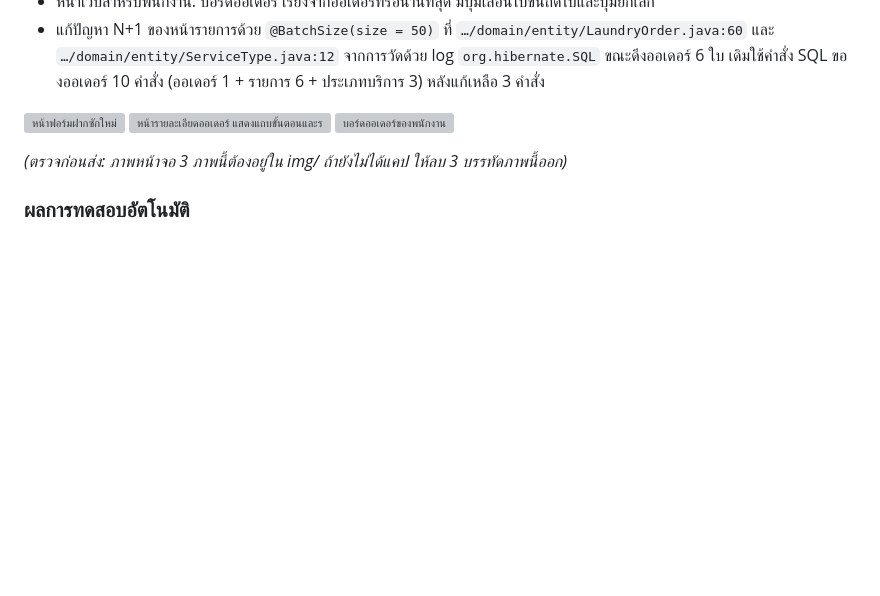
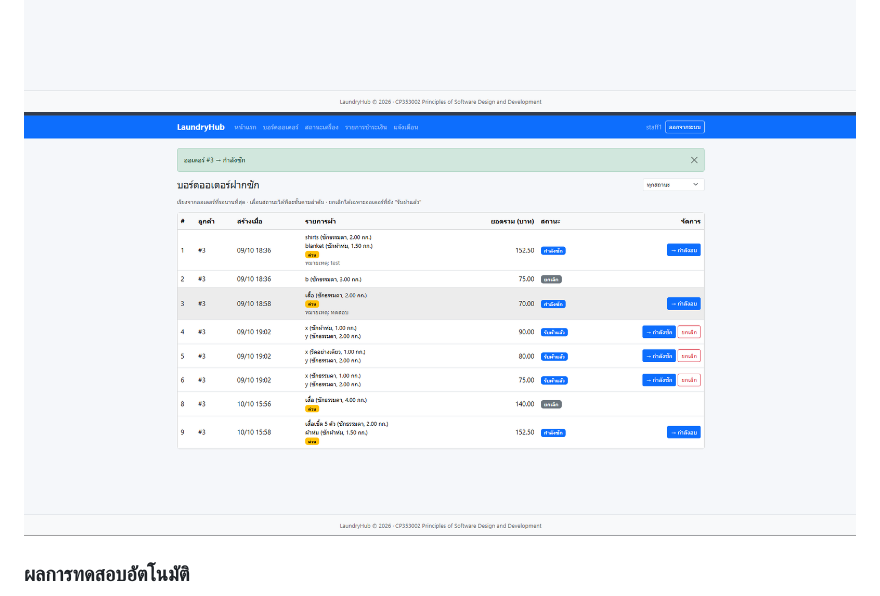
Before and after one commit to Oakiez/Laundry-Hub, a Markdown page: doc/report/peach-sections.md, the part around the change. Rendered like a GitHub page; pictures changed too: img/ui-order-board.png (added), img/ui-order-detail.png (added); blank space fills up the shorter version; grey boxes are pictures that could not be loaded.

Commit message:
docs: add order page screenshots for the report

```diff
--- a/doc/report/peach-sections.md
+++ b/doc/report/peach-sections.md
@@ -106,8 +106,6 @@ Builder Pattern แยกขั้นตอนการสร้างวัต
 ![หน้ารายละเอียดออเดอร์ แสดงแถบขั้นตอนและราคาแต่ละรายการ](../../img/ui-order-detail.png)
 ![บอร์ดออเดอร์ของพนักงาน](../../img/ui-order-board.png)
 
-*(ตรวจก่อนส่ง: ภาพหน้าจอ 3 ภาพนี้ต้องอยู่ใน img/ ถ้ายังไม่ได้แคป ให้ลบ 3 บรรทัดภาพนี้ออก)*
-
 ### ผลการทดสอบอัตโนมัติ
 เทสต์ของโมดูลออเดอร์มี 8 คลาส รวม 78 เทสต์ ผ่านทั้งหมด *(ตรวจก่อนส่ง: ตัวเลขใน doc/test-report/test-report.md รอบ 9 ต.ค. เป็น 69 เทสต์ 7 คลาส เพราะยังไม่รวม OrderWebControllerTest ที่เพิ่มวันที่ 10 ต.ค.)*
 
```
Also changed, not shown: img/ui-order-new.png (added).
